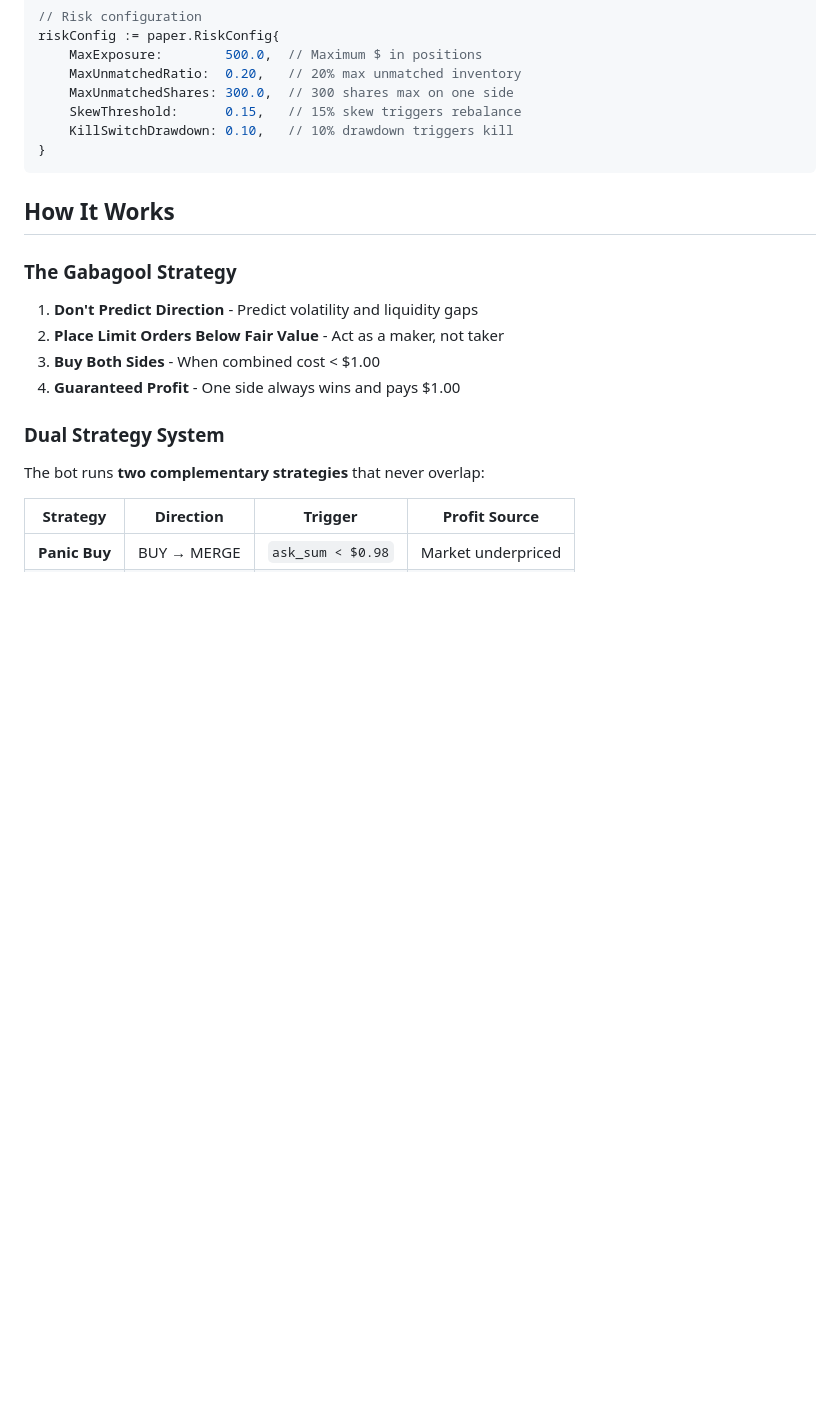
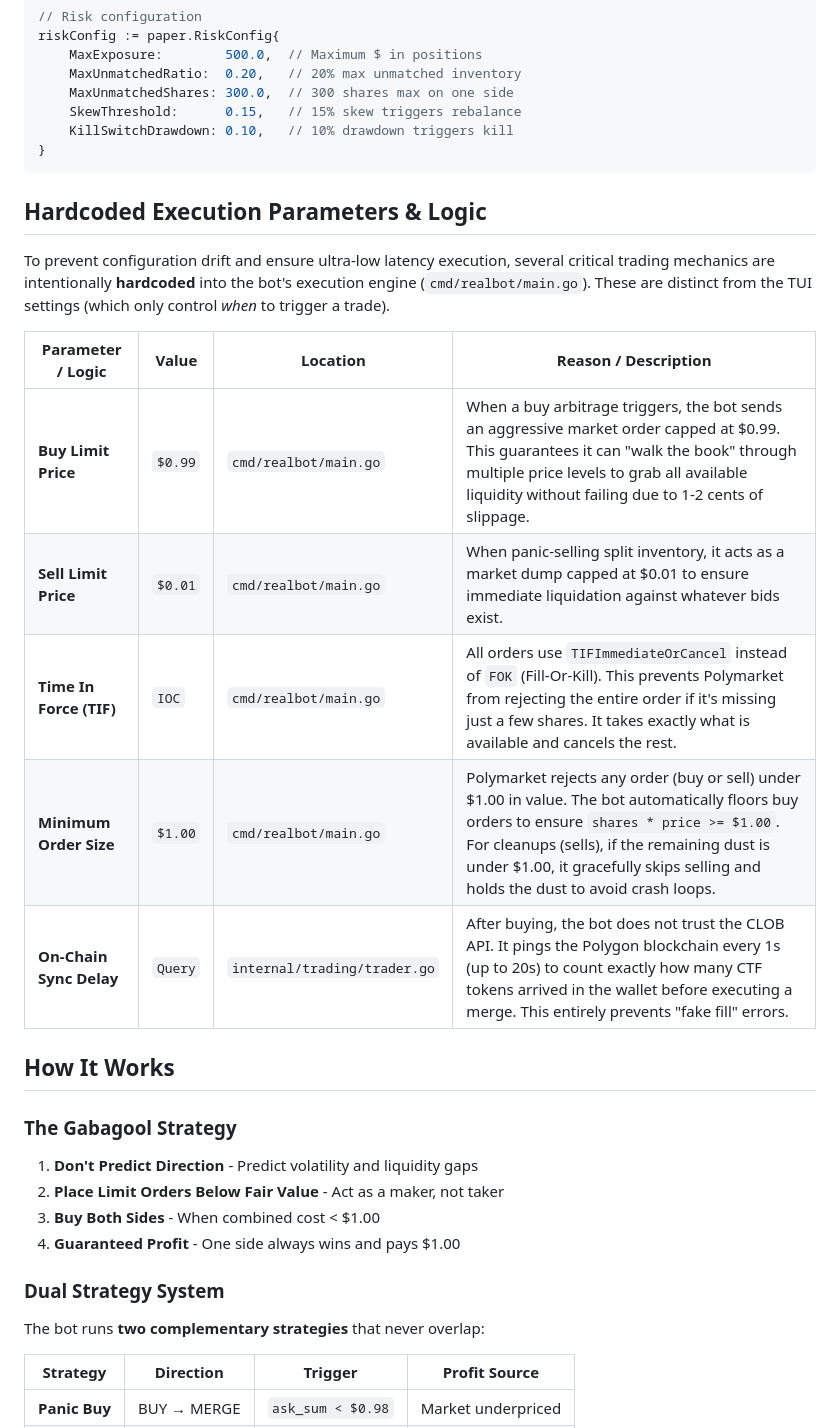
Before and after one commit to rendoarsandi/Poly-Bot, a Markdown page: README.md, the part around the change. GitHub-like rendering; blank space fills up the shorter version.

Commit message:
docs: document hardcoded execution parameters and logic for slippage and TIF

````diff
--- a/README.md
+++ b/README.md
@@ -306,6 +306,18 @@ riskConfig := paper.RiskConfig{
 }
 ```
 
+## Hardcoded Execution Parameters & Logic
+
+To prevent configuration drift and ensure ultra-low latency execution, several critical trading mechanics are intentionally **hardcoded** into the bot's execution engine (`cmd/realbot/main.go`). These are distinct from the TUI settings (which only control *when* to trigger a trade).
+
+| Parameter / Logic | Value | Location | Reason / Description |
+|------------------|-------|----------|----------------------|
+| **Buy Limit Price** | `$0.99` | `cmd/realbot/main.go` | When a buy arbitrage triggers, the bot sends an aggressive market order capped at $0.99. This guarantees it can "walk the book" through multiple price levels to grab all available liquidity without failing due to 1-2 cents of slippage. |
+| **Sell Limit Price** | `$0.01` | `cmd/realbot/main.go` | When panic-selling split inventory, it acts as a market dump capped at $0.01 to ensure immediate liquidation against whatever bids exist. |
+| **Time In Force (TIF)**| `IOC` | `cmd/realbot/main.go` | All orders use `TIFImmediateOrCancel` instead of `FOK` (Fill-Or-Kill). This prevents Polymarket from rejecting the entire order if it's missing just a few shares. It takes exactly what is available and cancels the rest. |
+| **Minimum Order Size**| `$1.00` | `cmd/realbot/main.go` | Polymarket rejects any order (buy or sell) under $1.00 in value. The bot automatically floors buy orders to ensure `shares * price >= $1.00`. For cleanups (sells), if the remaining dust is under $1.00, it gracefully skips selling and holds the dust to avoid crash loops. |
+| **On-Chain Sync Delay**| `Query` | `internal/trading/trader.go` | After buying, the bot does not trust the CLOB API. It pings the Polygon blockchain every 1s (up to 20s) to count exactly how many CTF tokens arrived in the wallet before executing a merge. This entirely prevents "fake fill" errors. |
+
 ## How It Works
 
 ### The Gabagool Strategy
````
